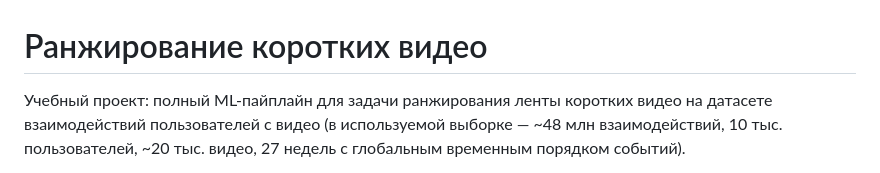
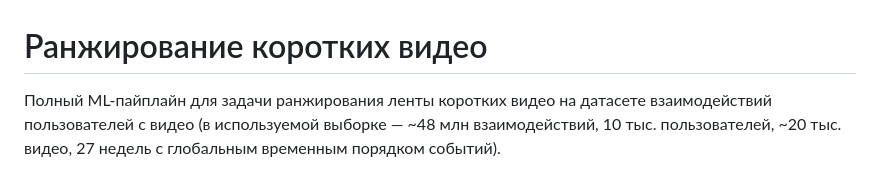
Before and after one commit to seregamikhailov/ml-training-catboost, a Markdown page: README.md, the part around the change. Drawn GitHub-style.

```diff
--- a/README.md
+++ b/README.md
@@ -1,6 +1,6 @@
 # Ранжирование коротких видео
 
-Учебный проект: полный ML-пайплайн для задачи ранжирования ленты коротких
+Полный ML-пайплайн для задачи ранжирования ленты коротких
 видео на датасете взаимодействий пользователей с видео (в используемой
 выборке — ~48 млн взаимодействий, 10 тыс. пользователей, ~20 тыс. видео,
 27 недель с глобальным временным порядком событий).
```
